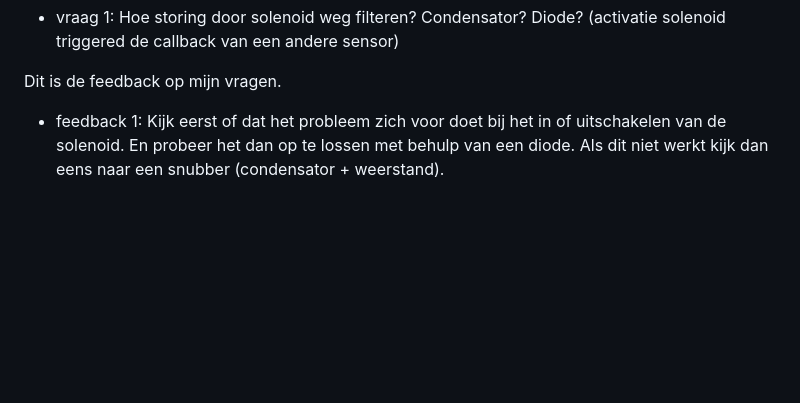
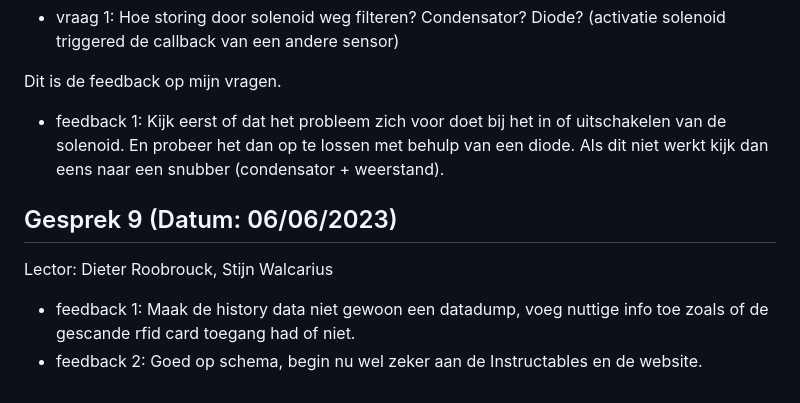
Before and after one commit to howest-mct/2022-2023-projectone-juul-vandevelde-howest, a Markdown page: docs/Feedforward.md, the part around the change. GitHub-like rendering; blank space fills up the shorter version.

Commit message:
feedforward aangevuld

```diff
--- a/docs/Feedforward.md
+++ b/docs/Feedforward.md
@@ -136,3 +136,10 @@ Vragen voor dit gesprek:
 Dit is de feedback op mijn vragen.
 
 - feedback 1: Kijk eerst of dat het probleem zich voor doet bij het in of uitschakelen van de solenoid. En probeer het dan op te lossen met behulp van een diode. Als dit niet werkt kijk dan eens naar een snubber (condensator + weerstand).
+
+## Gesprek 9 (Datum: 06/06/2023)
+
+Lector: Dieter Roobrouck, Stijn Walcarius
+
+- feedback 1: Maak de history data niet gewoon een datadump, voeg nuttige info toe zoals of de gescande rfid card toegang had of niet.
+- feedback 2: Goed op schema, begin nu wel zeker aan de Instructables en de website.
```
